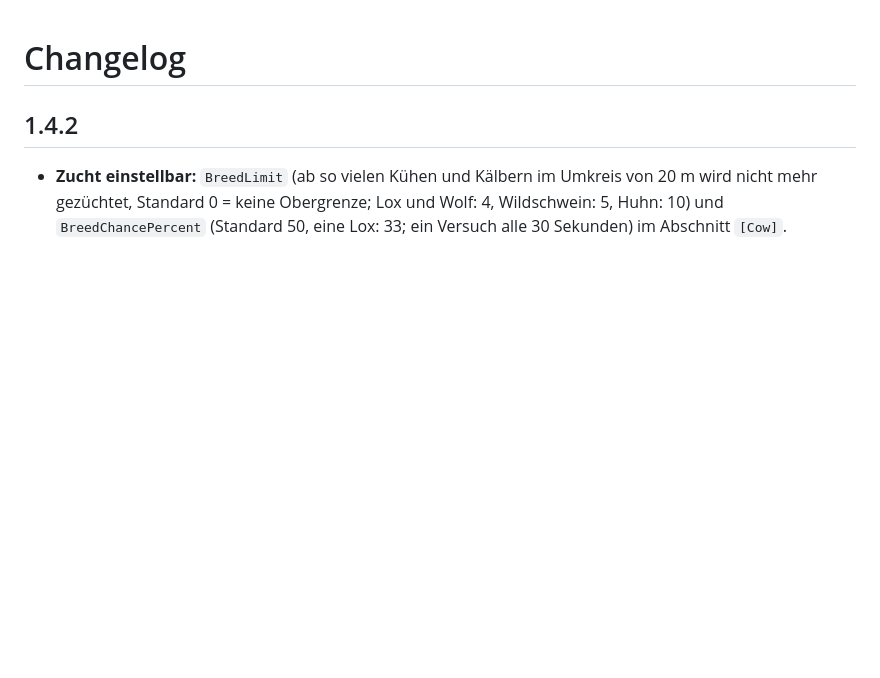
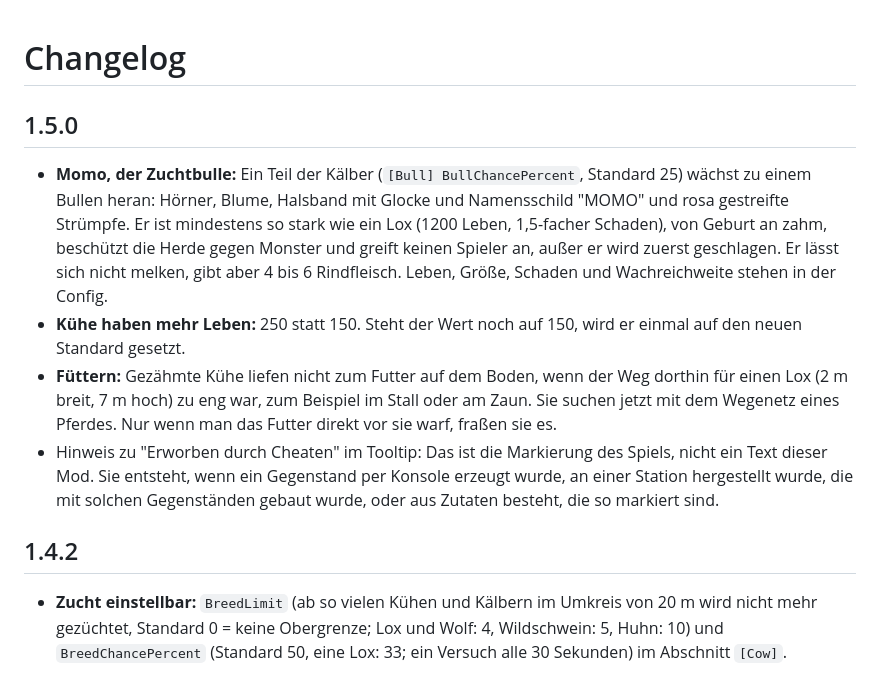
Before and after one commit to Stanni97/verler-leben, a Markdown page: CHANGELOG.md, the part around the change. GitHub-like rendering; blank space fills up the shorter version.

```diff
--- a/CHANGELOG.md
+++ b/CHANGELOG.md
@@ -1,4 +1,11 @@
 # Changelog
+
+## 1.5.0
+
+- **Momo, der Zuchtbulle:** Ein Teil der Kälber (`[Bull] BullChancePercent`, Standard 25) wächst zu einem Bullen heran: Hörner, Blume, Halsband mit Glocke und Namensschild "MOMO" und rosa gestreifte Strümpfe. Er ist mindestens so stark wie ein Lox (1200 Leben, 1,5-facher Schaden), von Geburt an zahm, beschützt die Herde gegen Monster und greift keinen Spieler an, außer er wird zuerst geschlagen. Er lässt sich nicht melken, gibt aber 4 bis 6 Rindfleisch. Leben, Größe, Schaden und Wachreichweite stehen in der Config.
+- **Kühe haben mehr Leben:** 250 statt 150. Steht der Wert noch auf 150, wird er einmal auf den neuen Standard gesetzt.
+- **Füttern:** Gezähmte Kühe liefen nicht zum Futter auf dem Boden, wenn der Weg dorthin für einen Lox (2 m breit, 7 m hoch) zu eng war, zum Beispiel im Stall oder am Zaun. Sie suchen jetzt mit dem Wegenetz eines Pferdes. Nur wenn man das Futter direkt vor sie warf, fraßen sie es.
+- Hinweis zu "Erworben durch Cheaten" im Tooltip: Das ist die Markierung des Spiels, nicht ein Text dieser Mod. Sie entsteht, wenn ein Gegenstand per Konsole erzeugt wurde, an einer Station hergestellt wurde, die mit solchen Gegenständen gebaut wurde, oder aus Zutaten besteht, die so markiert sind.
 
 ## 1.4.2
 
```
Also changed, not shown: README.md (+13 -0 lines), tools/cow/README.md (+11 -0 lines), Assets/cow_momo.png (added), Assets/momo.png (added), 11 other files.
